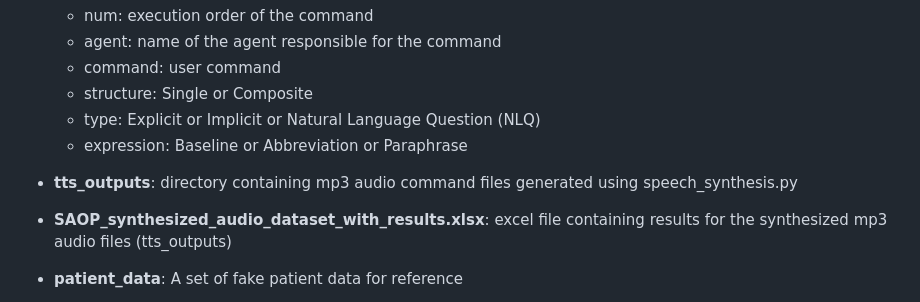
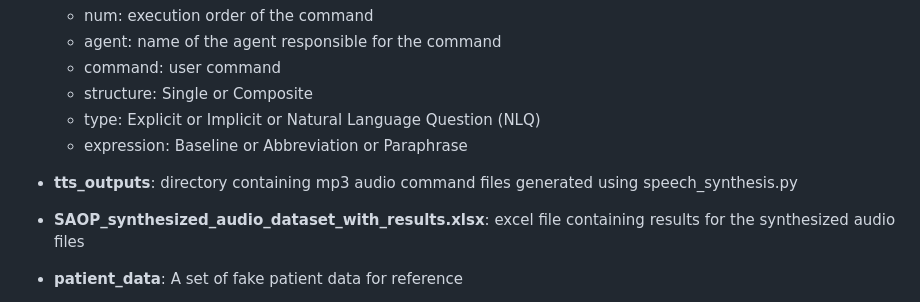
Before and after one commit to helena-lena/SAOP, a Markdown page: README.md, the part around the change. Drawn GitHub-style.

```diff
--- a/README.md
+++ b/README.md
@@ -19,7 +19,7 @@ Official repository for [Surgical Agent Orchestration Platform for Voice-directe
 
 - **tts_outputs**: directory containing mp3 audio command files generated using speech_synthesis.py
 
-- **SAOP_synthesized_audio_dataset_with_results.xlsx**: excel file containing results for the synthesized mp3 audio files (tts_outputs)
+- **SAOP_synthesized_audio_dataset_with_results.xlsx**: excel file containing results for the synthesized audio files
 
 - **patient_data**: A set of fake patient data for reference
   - **clinical_info.xlsx**: patient clinical information used by Information Retrieval (IR) Agent
```
